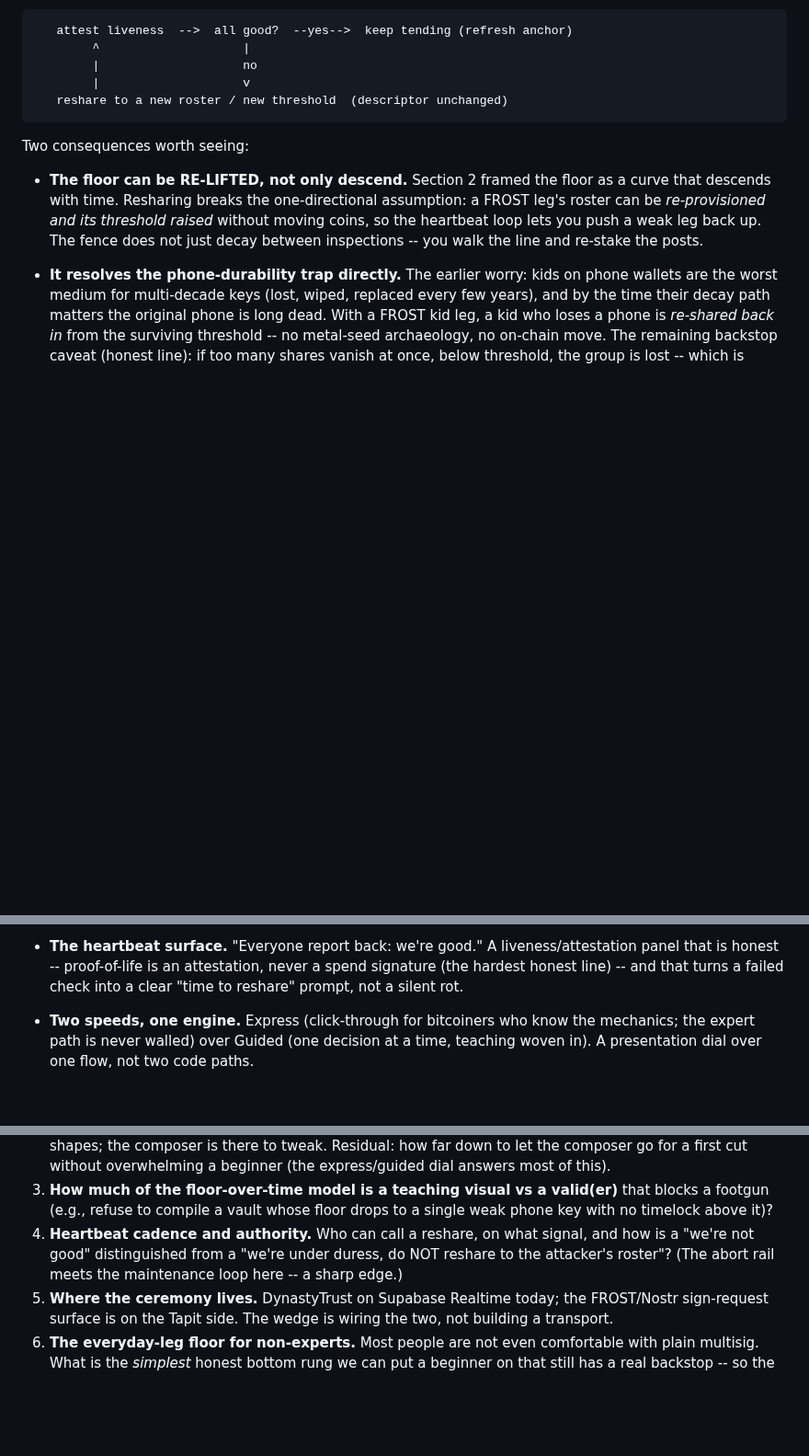
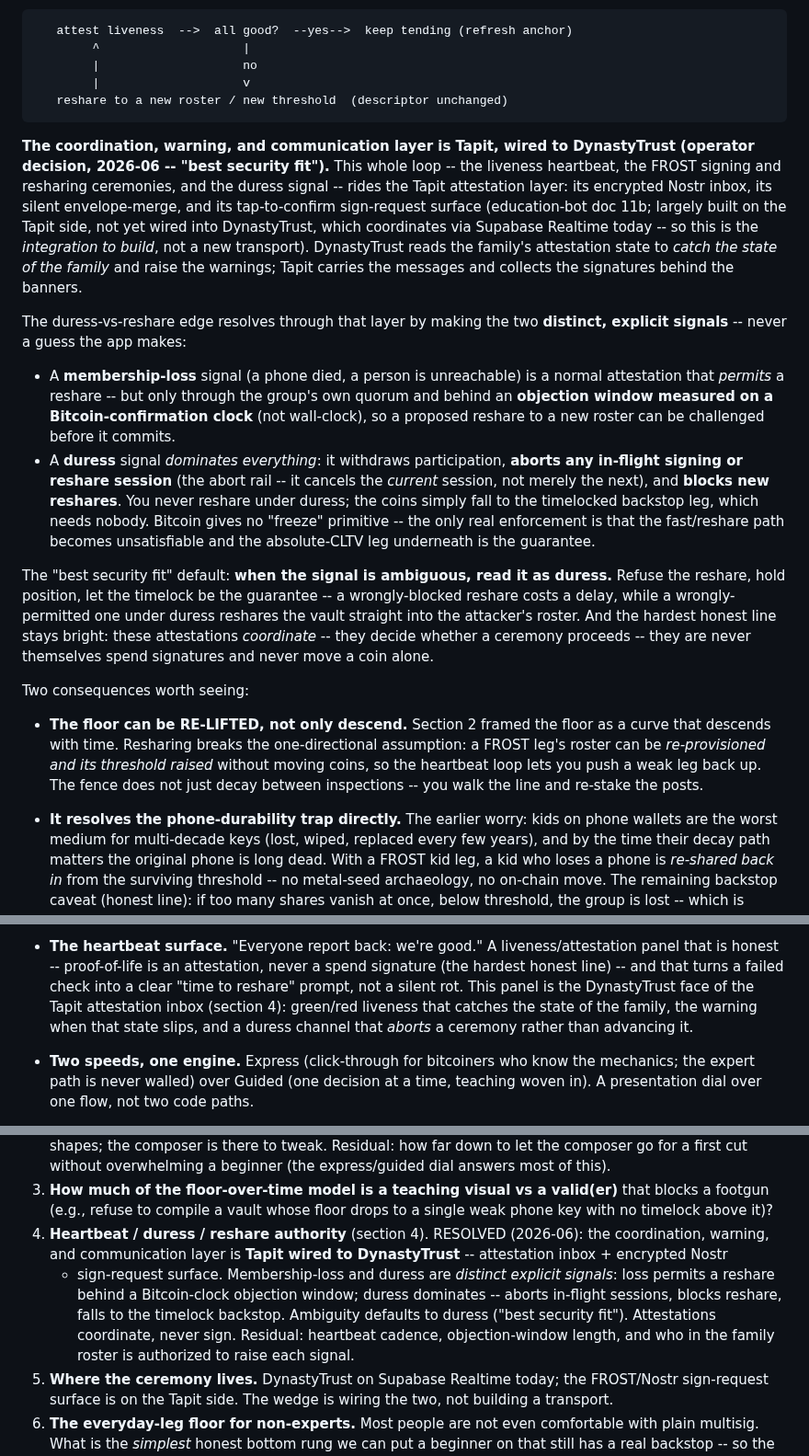
Before and after one commit to stackingunderpressure/Dynastytrust, a Markdown page: docs/layered-vault-legs-and-frost.md, 3 parts joined by grey strips. Shown at 92% size. Drawn GitHub-style; blank space fills up the shorter version.

Commit message:
docs: lock Q4 -- Tapit attestation layer is the coordination/duress edge [skip ci]
Resolve the heartbeat/duress/reshare question. The coordination, warning,
and communication layer is Tapit wired to DynastyTrust (attestation inbox
+ encrypted Nostr + sign-request; built on the Tapit side, the wedge is
wiring DynastyTrust onto it -- not a new transport).

Duress-vs-reshare resolves as two distinct EXPLICIT signals, never a
guess:
- membership-loss permits a reshare, behind a Bitcoin-confirmation-clock
  objection window so a malicious reshare can be challenged before commit;
- duress dominates: aborts in-flight sign/reshare sessions, blocks new
  reshares, coins fall to the timelock backstop (Bitcoin gives no freeze;
  the absolute-CLTV leg is the only enforcement).

"Best security fit" default: ambiguity reads as duress -- hold position,
let the timelock be the guarantee. Honest line preserved: attestations
coordinate whether a ceremony proceeds; they never sign or move a coin.

Co-Authored-By: Claude Opus 4.8 (1M context) <noreply@anthropic.com>
Claude-Session: https://claude.ai/code/session_01KS87nzTEqjAPAsEK5gn1v5

````diff
--- a/docs/layered-vault-legs-and-frost.md
+++ b/docs/layered-vault-legs-and-frost.md
@@ -200,6 +200,43 @@ the chain of spending ever breaks.* This is a maintenance cycle:
    reshare to a new roster / new threshold  (descriptor unchanged)
 ```
 
+**The coordination, warning, and communication layer is Tapit, wired to
+DynastyTrust (operator decision, 2026-06 -- "best security fit").** This
+whole loop -- the liveness heartbeat, the FROST signing and resharing
+ceremonies, and the duress signal -- rides the Tapit attestation layer:
+its encrypted Nostr inbox, its silent envelope-merge, and its
+tap-to-confirm sign-request surface (education-bot doc 11b; largely built
+on the Tapit side, not yet wired into DynastyTrust, which coordinates via
+Supabase Realtime today -- so this is the *integration to build*, not a
+new transport). DynastyTrust reads the family's attestation state to
+*catch the state of the family* and raise the warnings; Tapit carries the
+messages and collects the signatures behind the banners.
+
+The duress-vs-reshare edge resolves through that layer by making the two
+**distinct, explicit signals** -- never a guess the app makes:
+
+- A **membership-loss** signal (a phone died, a person is unreachable) is
+  a normal attestation that *permits* a reshare -- but only through the
+  group's own quorum and behind an **objection window measured on a
+  Bitcoin-confirmation clock** (not wall-clock), so a proposed reshare to
+  a new roster can be challenged before it commits.
+- A **duress** signal *dominates everything*: it withdraws participation,
+  **aborts any in-flight signing or reshare session** (the abort rail --
+  it cancels the *current* session, not merely the next), and **blocks new
+  reshares**. You never reshare under duress; the coins simply fall to the
+  timelocked backstop leg, which needs nobody. Bitcoin gives no "freeze"
+  primitive -- the only real enforcement is that the fast/reshare path
+  becomes unsatisfiable and the absolute-CLTV leg underneath is the
+  guarantee.
+
+The "best security fit" default: **when the signal is ambiguous, read it
+as duress.** Refuse the reshare, hold position, let the timelock be the
+guarantee -- a wrongly-blocked reshare costs a delay, while a
+wrongly-permitted one under duress reshares the vault straight into the
+attacker's roster. And the hardest honest line stays bright: these
+attestations *coordinate* -- they decide whether a ceremony proceeds --
+they are never themselves spend signatures and never move a coin alone.
+
 Two consequences worth seeing:
 
 - **The floor can be RE-LIFTED, not only descend.** Section 2 framed the
@@ -372,7 +409,10 @@ the ladder:
   liveness/attestation panel that is honest -- proof-of-life is an
   attestation, never a spend signature (the hardest honest line) -- and
   that turns a failed check into a clear "time to reshare" prompt, not a
-  silent rot.
+  silent rot. This panel is the DynastyTrust face of the Tapit attestation
+  inbox (section 4): green/red liveness that catches the state of the
+  family, the warning when that state slips, and a duress channel that
+  *aborts* a ceremony rather than advancing it.
 
 - **Two speeds, one engine.** Express (click-through for bitcoiners who
   know the mechanics; the expert path is never walled) over Guided (one
@@ -470,10 +510,16 @@ Deliberately left open so the frame is not prematurely closed:
    valid(er)** that blocks a footgun (e.g., refuse to compile a vault
    whose floor drops to a single weak phone key with no timelock above
    it)?
-4. **Heartbeat cadence and authority.** Who can call a reshare, on what
-   signal, and how is a "we're not good" distinguished from a "we're under
-   duress, do NOT reshare to the attacker's roster"? (The abort rail meets
-   the maintenance loop here -- a sharp edge.)
+4. **Heartbeat / duress / reshare authority** (section 4). RESOLVED
+   (2026-06): the coordination, warning, and communication layer is
+   **Tapit wired to DynastyTrust** -- attestation inbox + encrypted Nostr
+   + sign-request surface. Membership-loss and duress are *distinct
+   explicit signals*: loss permits a reshare behind a Bitcoin-clock
+   objection window; duress dominates -- aborts in-flight sessions, blocks
+   reshare, falls to the timelock backstop. Ambiguity defaults to duress
+   ("best security fit"). Attestations coordinate, never sign. Residual:
+   heartbeat cadence, objection-window length, and who in the family roster
+   is authorized to raise each signal.
 5. **Where the ceremony lives.** DynastyTrust on Supabase Realtime today;
    the FROST/Nostr sign-request surface is on the Tapit side. The wedge is
    wiring the two, not building a transport.
````
